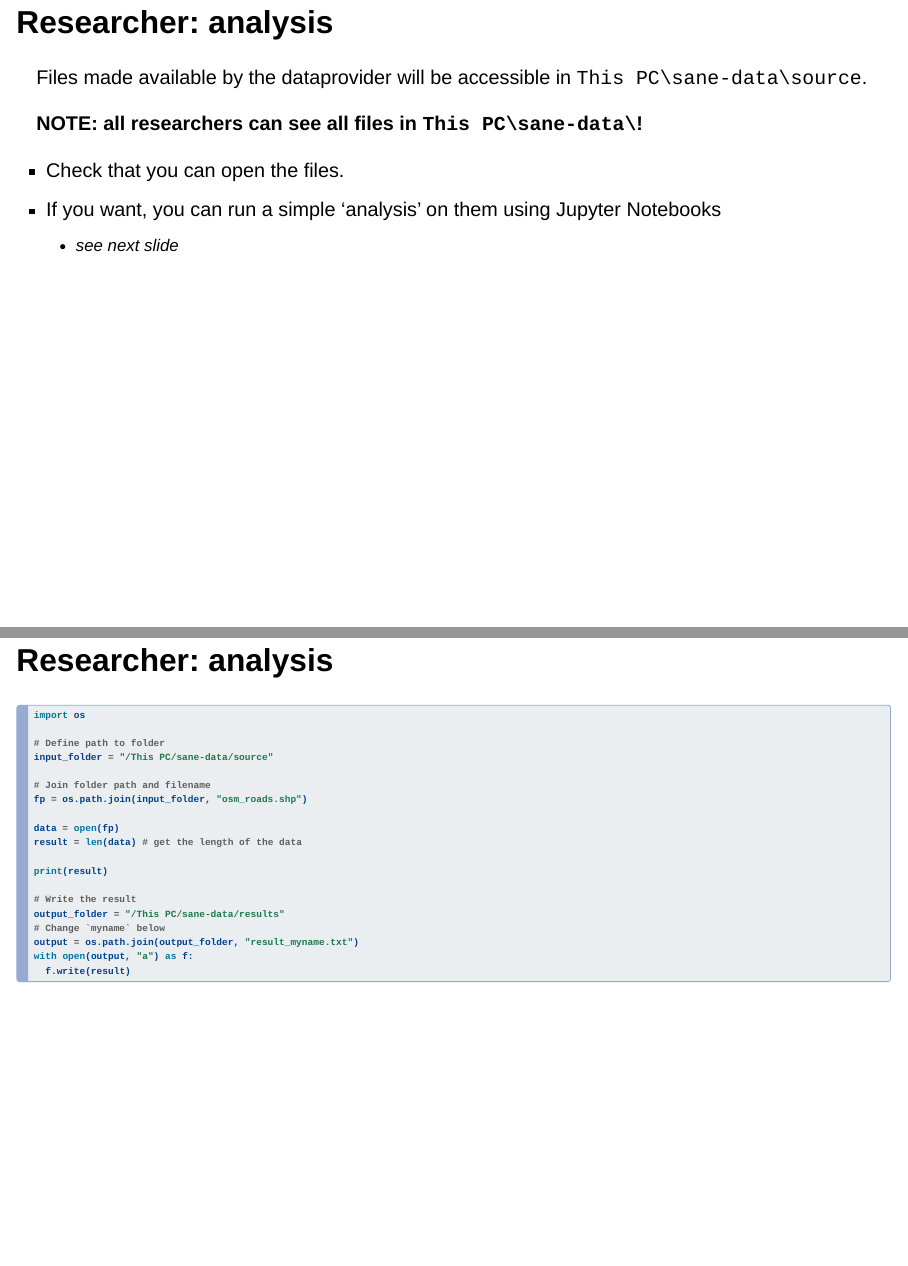
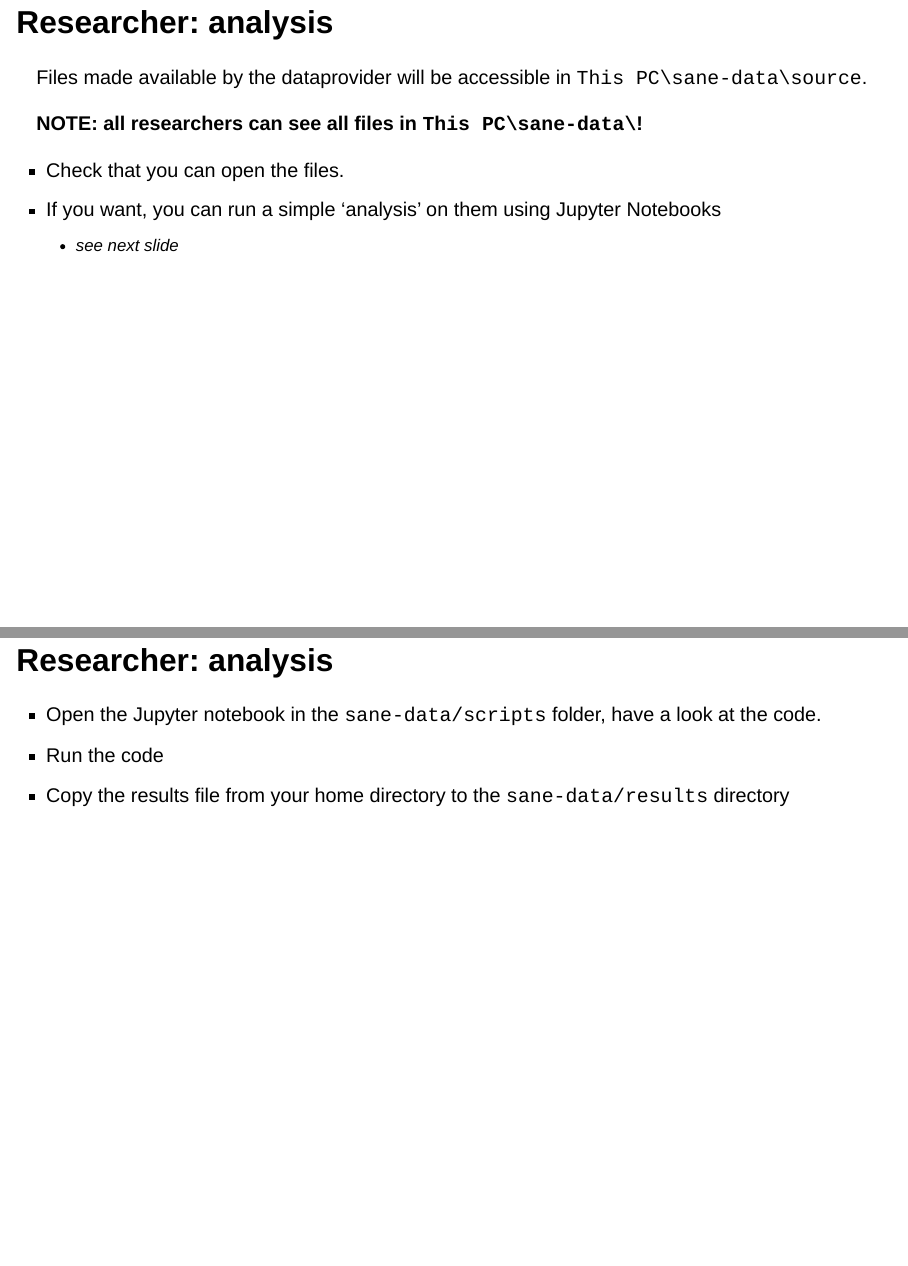
Before and after one commit to UtrechtUniversity/hpc-sane-intro, a Quarto document (presentations/index.qmd): pages 17 and 18 of 23, joined at a grey line. Rendered offline with R 4.5, knitr and Pandoc in place of Quarto, with nearby package versions; drawn as Slidy slides in place of the format the file asks for.

Commit message:
Update presentation

````diff
--- a/presentations/index.qmd
+++ b/presentations/index.qmd
@@ -172,27 +172,9 @@ Files made available by the dataprovider will be accessible in `This PC\sane-dat
 
 ## Researcher: analysis
 
-```python
-import os
-
-# Define path to folder
-input_folder = "/This PC/sane-data/source"
-
-# Join folder path and filename
-fp = os.path.join(input_folder, "osm_roads.shp")
-
-data = open(fp)
-result = len(data) # get the length of the data
-
-print(result)
-
-# Write the result
-output_folder = "/This PC/sane-data/results"
-# Change `myname` below
-output = os.path.join(output_folder, "result_myname.txt")
-with open(output, "a") as f:
-  f.write(result)
-```
+- Open the Jupyter notebook in the `sane-data/scripts` folder, have a look at the code.
+- Run the code
+- Copy the results file from your home directory to the `sane-data/results` directory
 
 ## Data provider: download results
 
````
